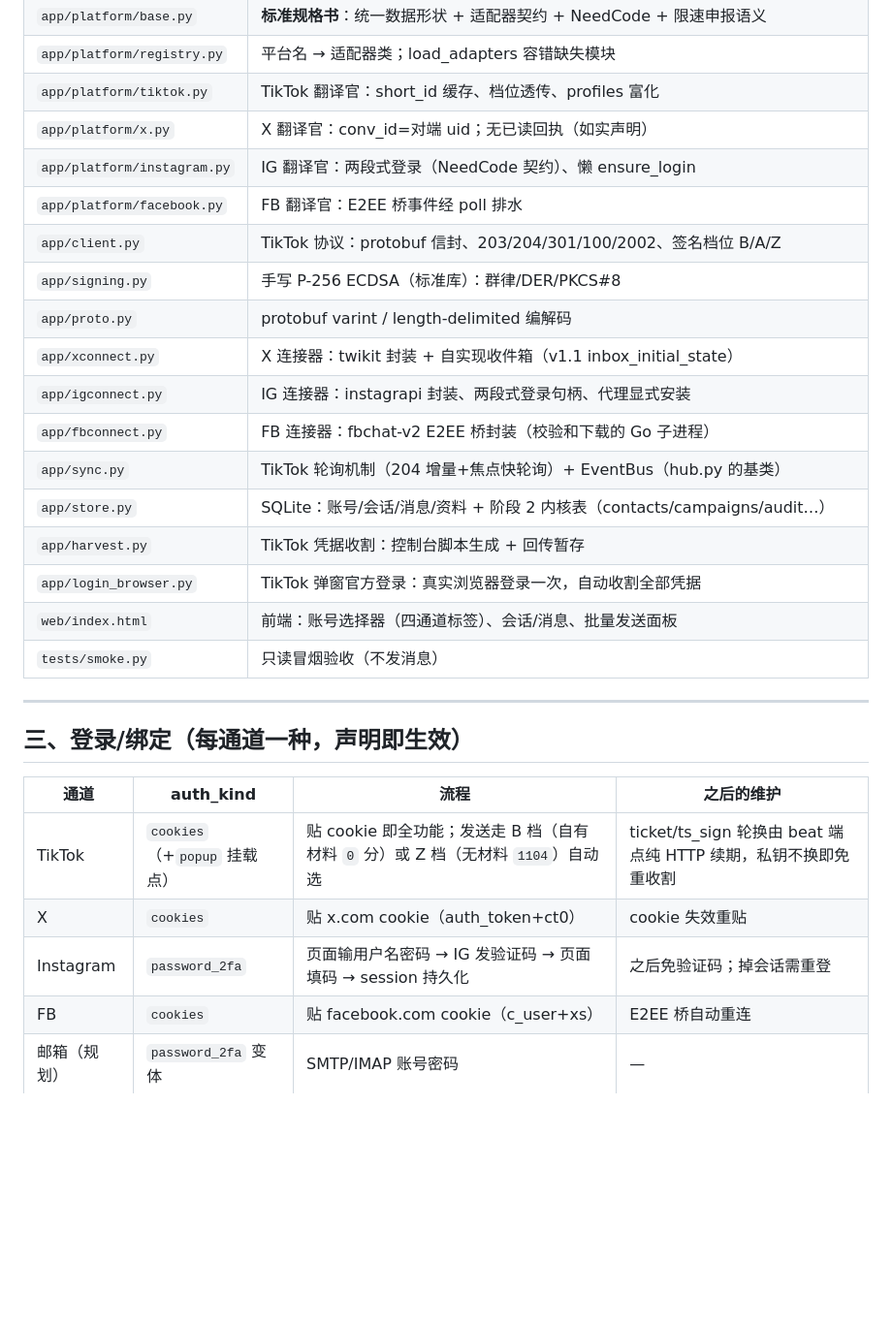
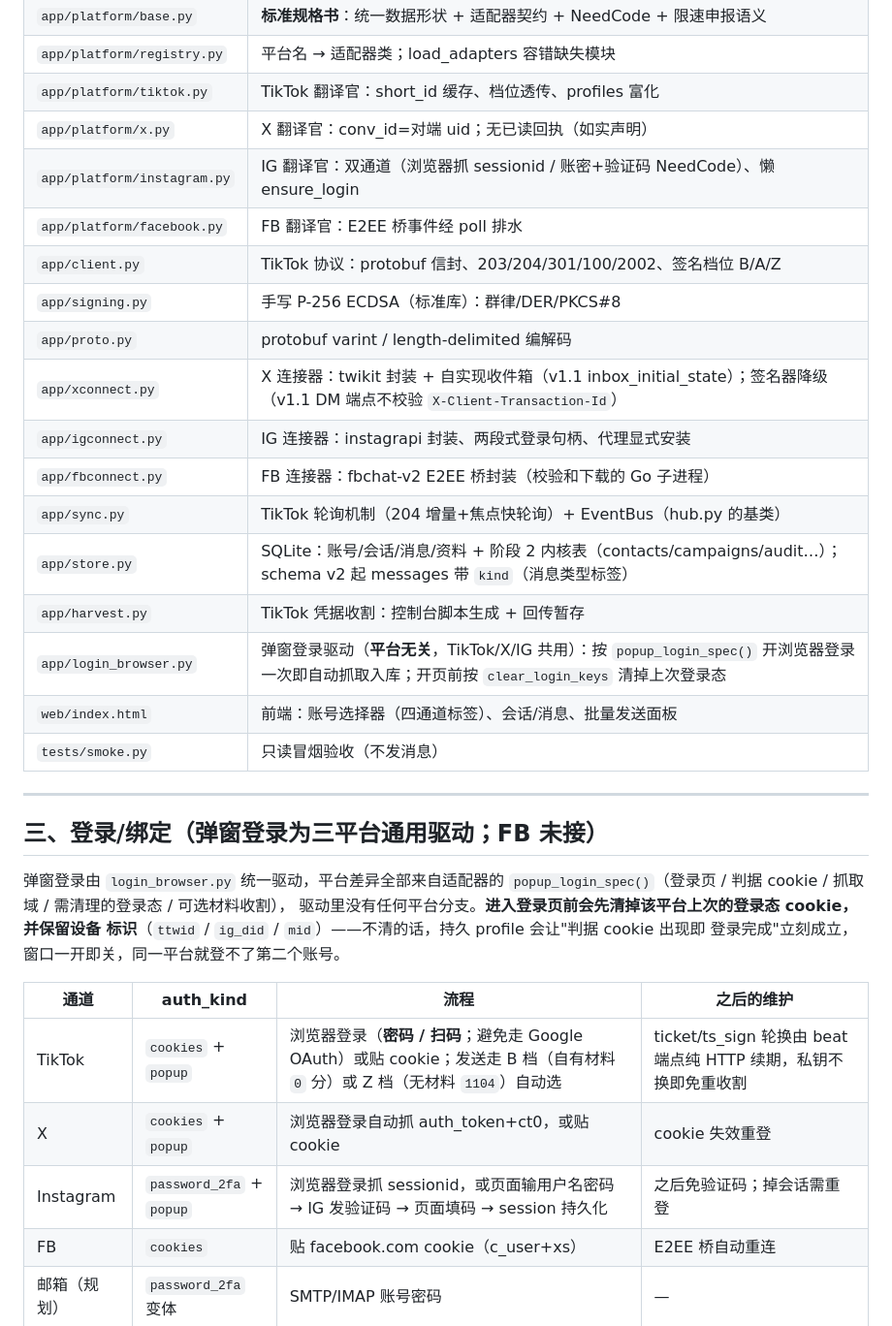
Before and after one commit to lljk8187-coder/simple_message, a Markdown page: ARCHITECTURE.md, the part around the change. Shown at 97% size. Rendered like a GitHub page; blank space fills up the shorter version.

```diff
--- a/ARCHITECTURE.md
+++ b/ARCHITECTURE.md
@@ -47,30 +47,36 @@ app/hub.py             统一编排：账号生命周期、四平台会话登记
 | `app/platform/registry.py` | 平台名 → 适配器类；load_adapters 容错缺失模块 |
 | `app/platform/tiktok.py` | TikTok 翻译官：short_id 缓存、档位透传、profiles 富化 |
 | `app/platform/x.py` | X 翻译官：conv_id=对端 uid；无已读回执（如实声明） |
-| `app/platform/instagram.py` | IG 翻译官：两段式登录（NeedCode 契约）、懒 ensure_login |
+| `app/platform/instagram.py` | IG 翻译官：双通道（浏览器抓 sessionid / 账密+验证码 NeedCode）、懒 ensure_login |
 | `app/platform/facebook.py` | FB 翻译官：E2EE 桥事件经 poll 排水 |
 | `app/client.py` | TikTok 协议：protobuf 信封、203/204/301/100/2002、签名档位 B/A/Z |
 | `app/signing.py` | 手写 P-256 ECDSA（标准库）：群律/DER/PKCS#8 |
 | `app/proto.py` | protobuf varint / length-delimited 编解码 |
-| `app/xconnect.py` | X 连接器：twikit 封装 + 自实现收件箱（v1.1 inbox_initial_state） |
+| `app/xconnect.py` | X 连接器：twikit 封装 + 自实现收件箱（v1.1 inbox_initial_state）；签名器降级（v1.1 DM 端点不校验 `X-Client-Transaction-Id`） |
 | `app/igconnect.py` | IG 连接器：instagrapi 封装、两段式登录句柄、代理显式安装 |
 | `app/fbconnect.py` | FB 连接器：fbchat-v2 E2EE 桥封装（校验和下载的 Go 子进程） |
 | `app/sync.py` | TikTok 轮询机制（204 增量+焦点快轮询）+ EventBus（hub.py 的基类） |
-| `app/store.py` | SQLite：账号/会话/消息/资料 + 阶段 2 内核表（contacts/campaigns/audit…） |
+| `app/store.py` | SQLite：账号/会话/消息/资料 + 阶段 2 内核表（contacts/campaigns/audit…）；schema v2 起 messages 带 `kind`（消息类型标签） |
 | `app/harvest.py` | TikTok 凭据收割：控制台脚本生成 + 回传暂存 |
-| `app/login_browser.py` | TikTok 弹窗官方登录：真实浏览器登录一次，自动收割全部凭据 |
+| `app/login_browser.py` | 弹窗登录驱动（**平台无关**，TikTok/X/IG 共用）：按 `popup_login_spec()` 开浏览器登录一次即自动抓取入库；开页前按 `clear_login_keys` 清掉上次登录态 |
 | `web/index.html` | 前端：账号选择器（四通道标签）、会话/消息、批量发送面板 |
 | `tests/smoke.py` | 只读冒烟验收（不发消息） |
 
 ---
 
-## 三、登录/绑定（每通道一种，声明即生效）
+## 三、登录/绑定（弹窗登录为三平台通用驱动；FB 未接）
+
+弹窗登录由 `login_browser.py` 统一驱动，平台差异全部来自适配器的
+`popup_login_spec()`（登录页 / 判据 cookie / 抓取域 / 需清理的登录态 / 可选材料收割），
+驱动里没有任何平台分支。**进入登录页前会先清掉该平台上次的登录态 cookie，并保留设备
+标识**（`ttwid` / `ig_did` / `mid`）——不清的话，持久 profile 会让"判据 cookie 出现即
+登录完成"立刻成立，窗口一开即关，同一平台就登不了第二个账号。
 
 | 通道 | auth_kind | 流程 | 之后的维护 |
 |---|---|---|---|
-| TikTok | `cookies`（+`popup` 挂载点） | 贴 cookie 即全功能；发送走 B 档（自有材料 `0` 分）或 Z 档（无材料 `1104`）自动选 | ticket/ts_sign 轮换由 beat 端点纯 HTTP 续期，私钥不换即免重收割 |
-| X | `cookies` | 贴 x.com cookie（auth_token+ct0） | cookie 失效重贴 |
-| Instagram | `password_2fa` | 页面输用户名密码 → IG 发验证码 → 页面填码 → session 持久化 | 之后免验证码；掉会话需重登 |
+| TikTok | `cookies` + `popup` | 浏览器登录（**密码 / 扫码**；避免走 Google OAuth）或贴 cookie；发送走 B 档（自有材料 `0` 分）或 Z 档（无材料 `1104`）自动选 | ticket/ts_sign 轮换由 beat 端点纯 HTTP 续期，私钥不换即免重收割 |
+| X | `cookies` + `popup` | 浏览器登录自动抓 auth_token+ct0，或贴 cookie | cookie 失效重登 |
+| Instagram | `password_2fa` + `popup` | 浏览器登录抓 sessionid，或页面输用户名密码 → IG 发验证码 → 页面填码 → session 持久化 | 之后免验证码；掉会话需重登 |
 | FB | `cookies` | 贴 facebook.com cookie（c_user+xs） | E2EE 桥自动重连 |
 | 邮箱（规划） | `password_2fa` 变体 | SMTP/IMAP 账号密码 | — |
 
```
Also changed, not shown: README.md (+23 -10 lines).
